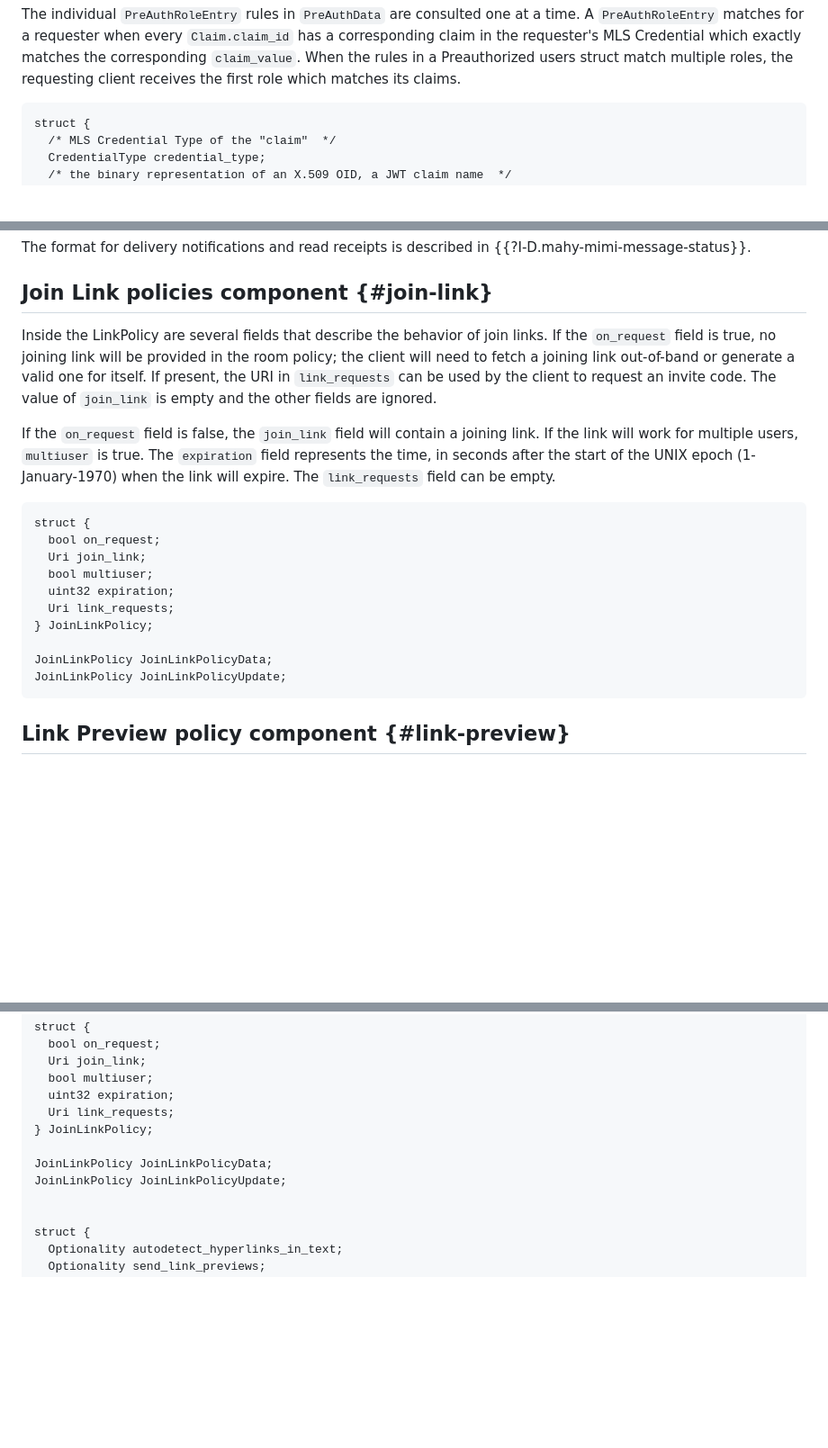
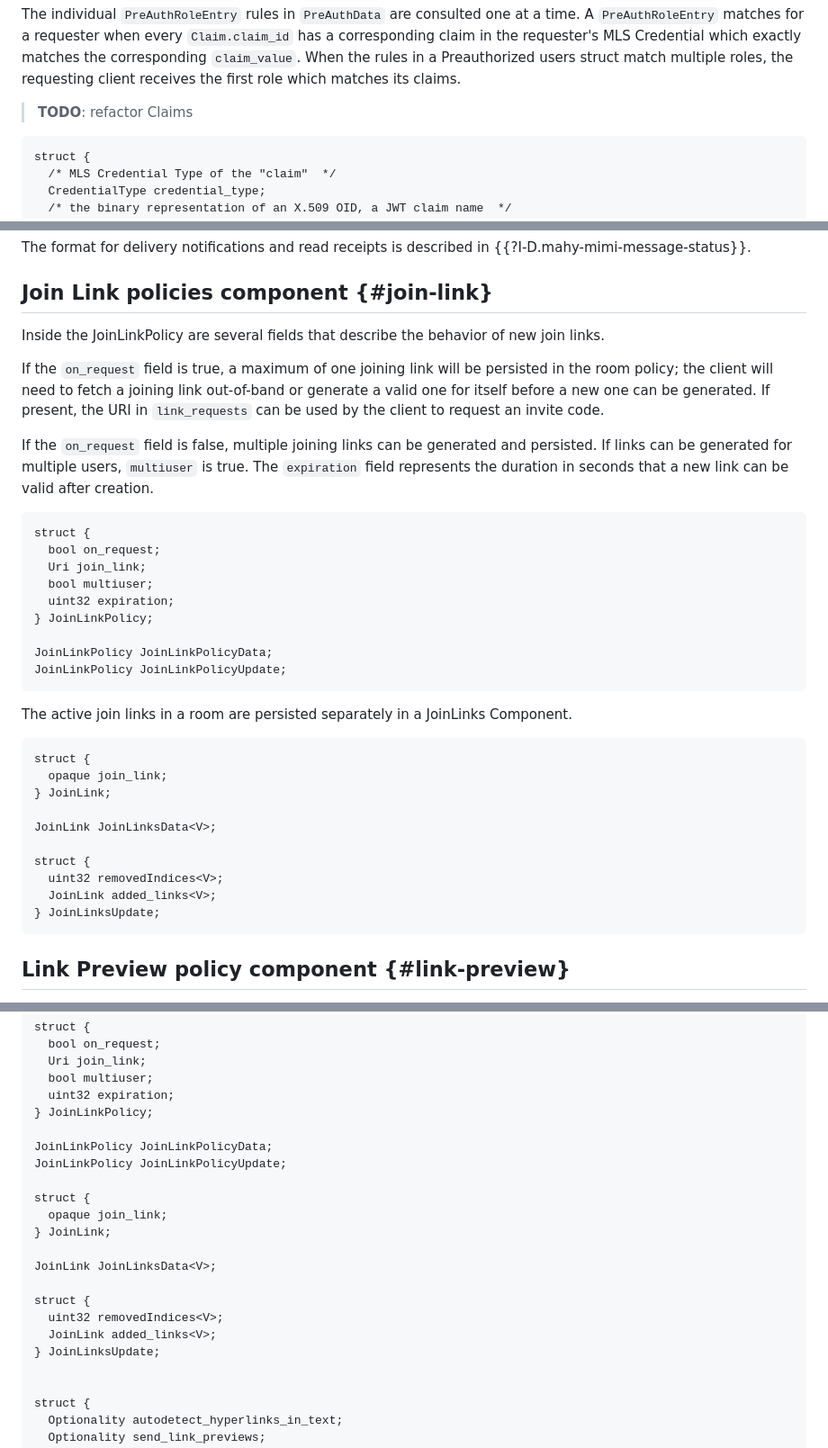
Before and after one commit to ietf-wg-mimi/mimi-room-policy, a Markdown page: draft-ietf-mimi-room-policy.md, 3 parts joined by grey strips. Shown: that part at 90% size. Drawn GitHub-style; blank space fills up the shorter version.

Commit message:
split the list of active JoinLinks from the JoinLinkPolicy

```diff
--- a/draft-ietf-mimi-room-policy.md
+++ b/draft-ietf-mimi-room-policy.md
@@ -185,6 +185,7 @@ The individual `PreAuthRoleEntry` rules in `PreAuthData` are consulted one at a
 A `PreAuthRoleEntry` matches for a requester when every `Claim.claim_id` has a corresponding claim in the requester's MLS Credential which exactly matches the corresponding `claim_value`.
 When the rules in a Preauthorized users struct match multiple roles, the requesting client receives the first role which matches its claims.
 
+> **TODO**: refactor Claims
 
 ~~~ tls-presentation
 struct {
@@ -352,13 +353,14 @@ The format for delivery notifications and read receipts is described in {{?I-D.m
 
 ## Join Link policies component {#join-link}
 
-Inside the LinkPolicy are several fields that describe the behavior of join links.
-If the `on_request` field is true, no joining link will be provided in the room policy; the client will need to fetch a joining link out-of-band or generate a valid one for itself.
+Inside the JoinLinkPolicy are several fields that describe the behavior of new join links.
+
+If the `on_request` field is true, a maximum of one joining link will be persisted in the room policy; the client will need to fetch a joining link out-of-band or generate a valid one for itself before a new one can be generated.
 If present, the URI in `link_requests` can be used by the client to request an invite code.
-The value of `join_link` is empty and the other fields are ignored.
-
-If the `on_request` field is false, the `join_link` field will contain a joining link.
-If the link will work for multiple users, `multiuser` is true. The `expiration` field represents the time, in seconds after the start of the UNIX epoch (1-January-1970) when the link will expire. The `link_requests` field can be empty.
+
+If the `on_request` field is false, multiple joining links can be generated and persisted.
+If links can be generated for multiple users, `multiuser` is true.
+The `expiration` field represents the duration in seconds that a new link can be valid after creation.
 
 ~~~ tls
 struct {
@@ -366,12 +368,27 @@ struct {
   Uri join_link;
   bool multiuser;
   uint32 expiration;
-  Uri link_requests;
 } JoinLinkPolicy;
 
 JoinLinkPolicy JoinLinkPolicyData;
 JoinLinkPolicy JoinLinkPolicyUpdate;
 ~~~
+
+The active join links in a room are persisted separately in a JoinLinks Component.
+
+~~~ tls
+struct {
+  opaque join_link;
+} JoinLink;
+
+JoinLink JoinLinksData<V>;
+
+struct {
+  uint32 removedIndices<V>;
+  JoinLink added_links<V>;
+} JoinLinksUpdate;
+~~~
+
 
 ## Link Preview policy component {#link-preview}
 
@@ -1861,11 +1878,21 @@ struct {
   Uri join_link;
   bool multiuser;
   uint32 expiration;
-  Uri link_requests;
 } JoinLinkPolicy;
 
 JoinLinkPolicy JoinLinkPolicyData;
 JoinLinkPolicy JoinLinkPolicyUpdate;
+
+struct {
+  opaque join_link;
+} JoinLink;
+
+JoinLink JoinLinksData<V>;
+
+struct {
+  uint32 removedIndices<V>;
+  JoinLink added_links<V>;
+} JoinLinksUpdate;
 
 
 struct {
```
